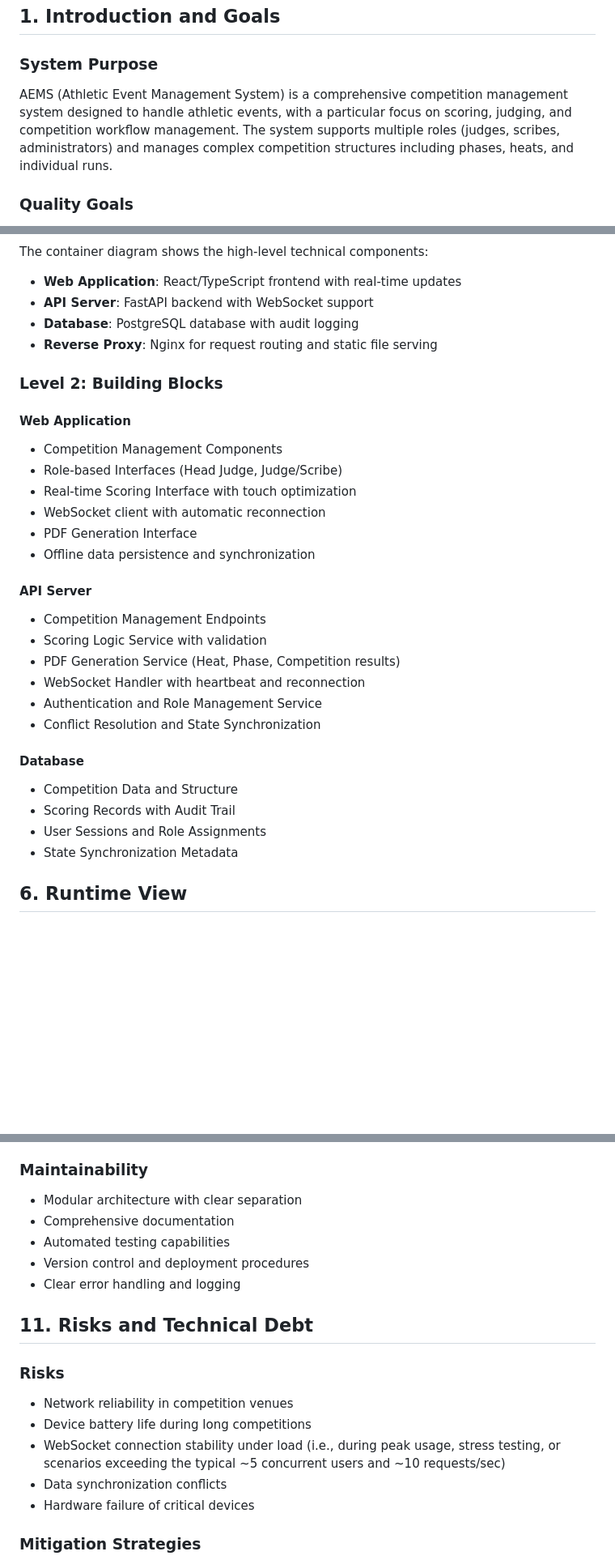
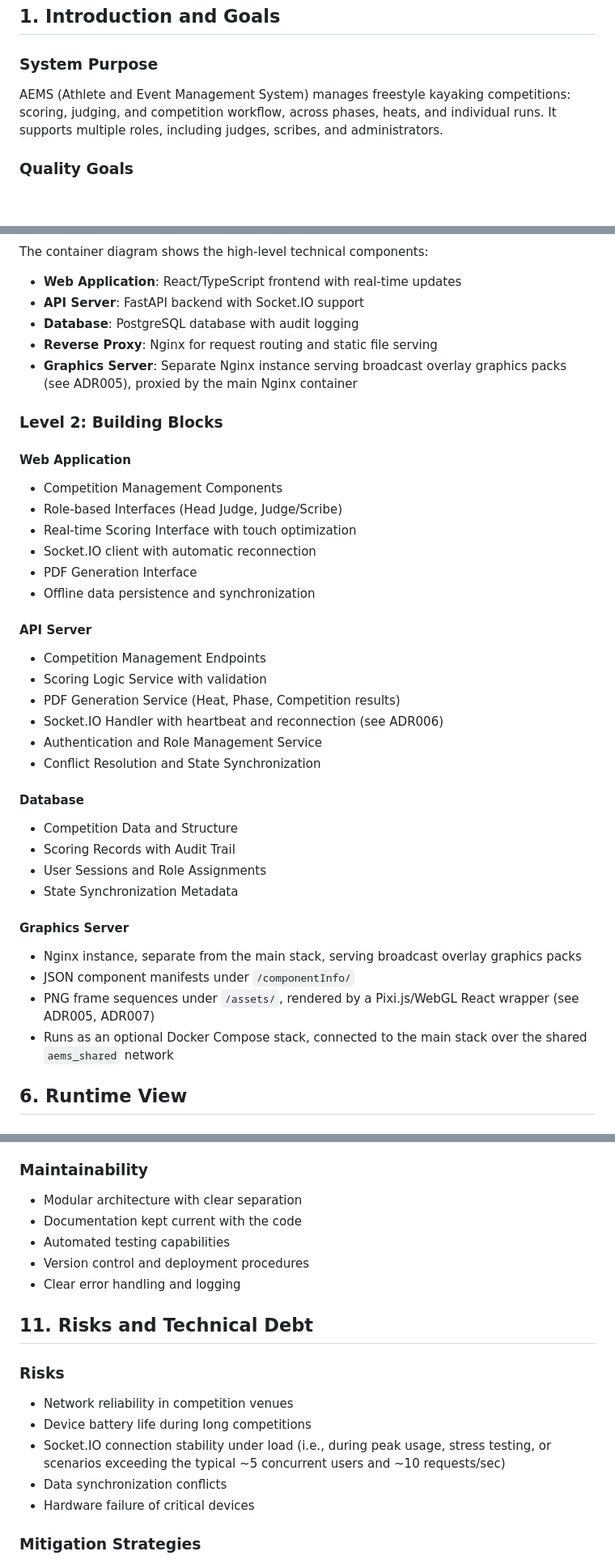
Before and after one commit to AntonyM71/AEMS, a Markdown page: docs/architecture.md, 3 parts joined by grey strips. Shown at 81% size. GitHub-like rendering; blank space fills up the shorter version.

```diff
--- a/docs/architecture.md
+++ b/docs/architecture.md
@@ -4,7 +4,7 @@
 
 ### System Purpose
 
-AEMS (Athletic Event Management System) is a comprehensive competition management system designed to handle athletic events, with a particular focus on scoring, judging, and competition workflow management. The system supports multiple roles (judges, scribes, administrators) and manages complex competition structures including phases, heats, and individual runs.
+AEMS (Athlete and Event Management System) manages freestyle kayaking competitions: scoring, judging, and competition workflow, across phases, heats, and individual runs. It supports multiple roles, including judges, scribes, and administrators.
 
 ### Quality Goals
 
@@ -97,9 +140,10 @@ The solution follows these key principles:
 The container diagram shows the high-level technical components:
 
 - **Web Application**: React/TypeScript frontend with real-time updates
-- **API Server**: FastAPI backend with WebSocket support
+- **API Server**: FastAPI backend with Socket.IO support
 - **Database**: PostgreSQL database with audit logging
 - **Reverse Proxy**: Nginx for request routing and static file serving
+- **Graphics Server**: Separate Nginx instance serving broadcast overlay graphics packs (see ADR005), proxied by the main Nginx container
 
 ### Level 2: Building Blocks
 
@@ -108,7 +152,7 @@ The container diagram shows the high-level technical components:
 - Competition Management Components
 - Role-based Interfaces (Head Judge, Judge/Scribe)
 - Real-time Scoring Interface with touch optimization
-- WebSocket client with automatic reconnection
+- Socket.IO client with automatic reconnection
 - PDF Generation Interface
 - Offline data persistence and synchronization
 
@@ -117,7 +161,7 @@ The container diagram shows the high-level technical components:
 - Competition Management Endpoints
 - Scoring Logic Service with validation
 - PDF Generation Service (Heat, Phase, Competition results)
-- WebSocket Handler with heartbeat and reconnection
+- Socket.IO Handler with heartbeat and reconnection (see ADR006)
 - Authentication and Role Management Service
 - Conflict Resolution and State Synchronization
 
@@ -127,6 +171,13 @@ The container diagram shows the high-level technical components:
 - Scoring Records with Audit Trail
 - User Sessions and Role Assignments
 - State Synchronization Metadata
+
+#### Graphics Server
+
+- Nginx instance, separate from the main stack, serving broadcast overlay graphics packs
+- JSON component manifests under `/componentInfo/`
+- PNG frame sequences under `/assets/`, rendered by a Pixi.js/WebGL React wrapper (see ADR005, ADR007)
+- Runs as an optional Docker Compose stack, connected to the main stack over the shared `aems_shared` network
 
 ## 6. Runtime View
 
@@ -302,7 +358,7 @@ Network Configuration:
 ### Maintainability
 
 - Modular architecture with clear separation
-- Comprehensive documentation
+- Documentation kept current with the code
 - Automated testing capabilities
 - Version control and deployment procedures
 - Clear error handling and logging
@@ -313,7 +369,7 @@ Network Configuration:
 
 - Network reliability in competition venues
 - Device battery life during long competitions
-- WebSocket connection stability under load (i.e., during peak usage, stress testing, or scenarios exceeding the typical ~5 concurrent users and ~10 requests/sec)
+- Socket.IO connection stability under load (i.e., during peak usage, stress testing, or scenarios exceeding the typical ~5 concurrent users and ~10 requests/sec)
 - Data synchronization conflicts
 - Hardware failure of critical devices
 
```
Also changed, not shown: other parts of docs/architecture.md (+68 -19 lines).
